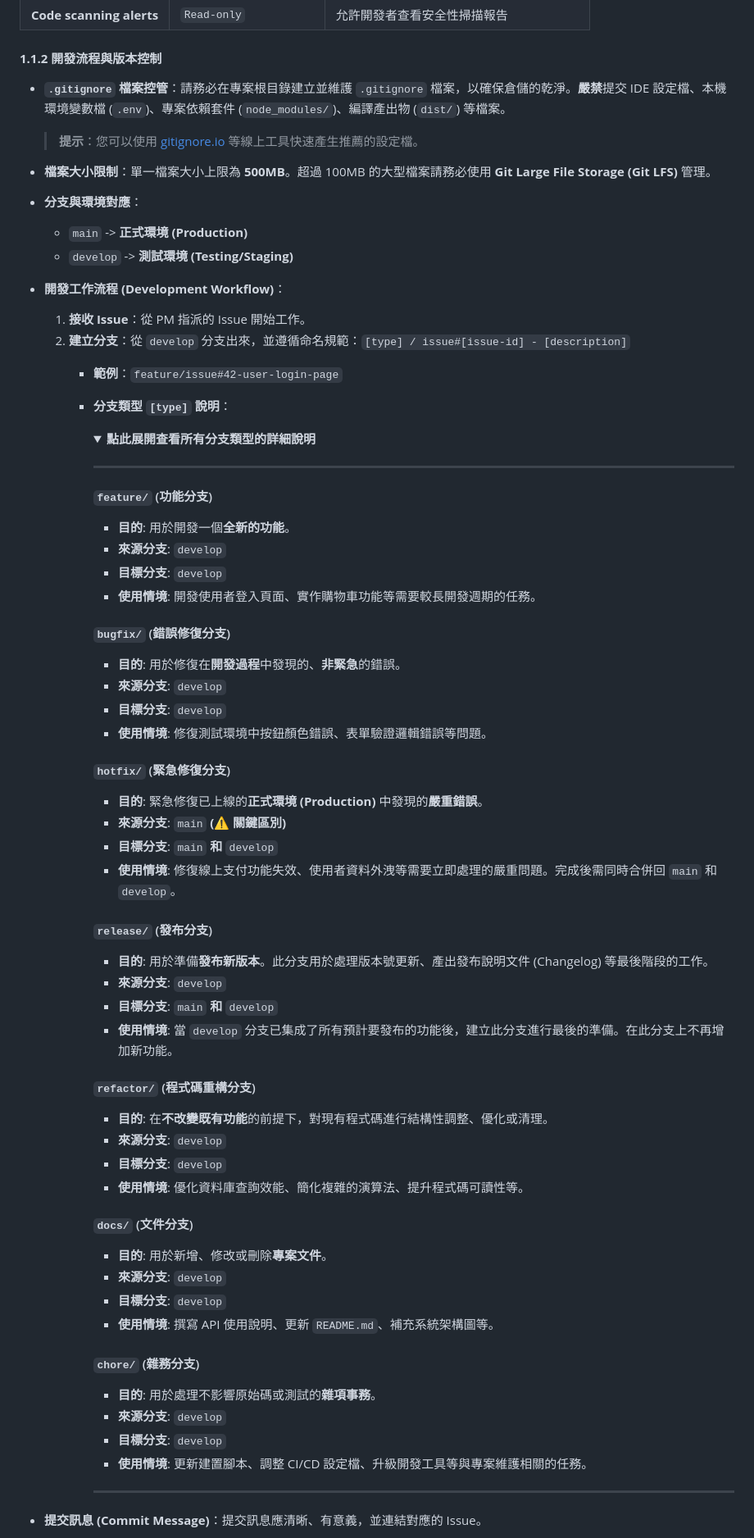
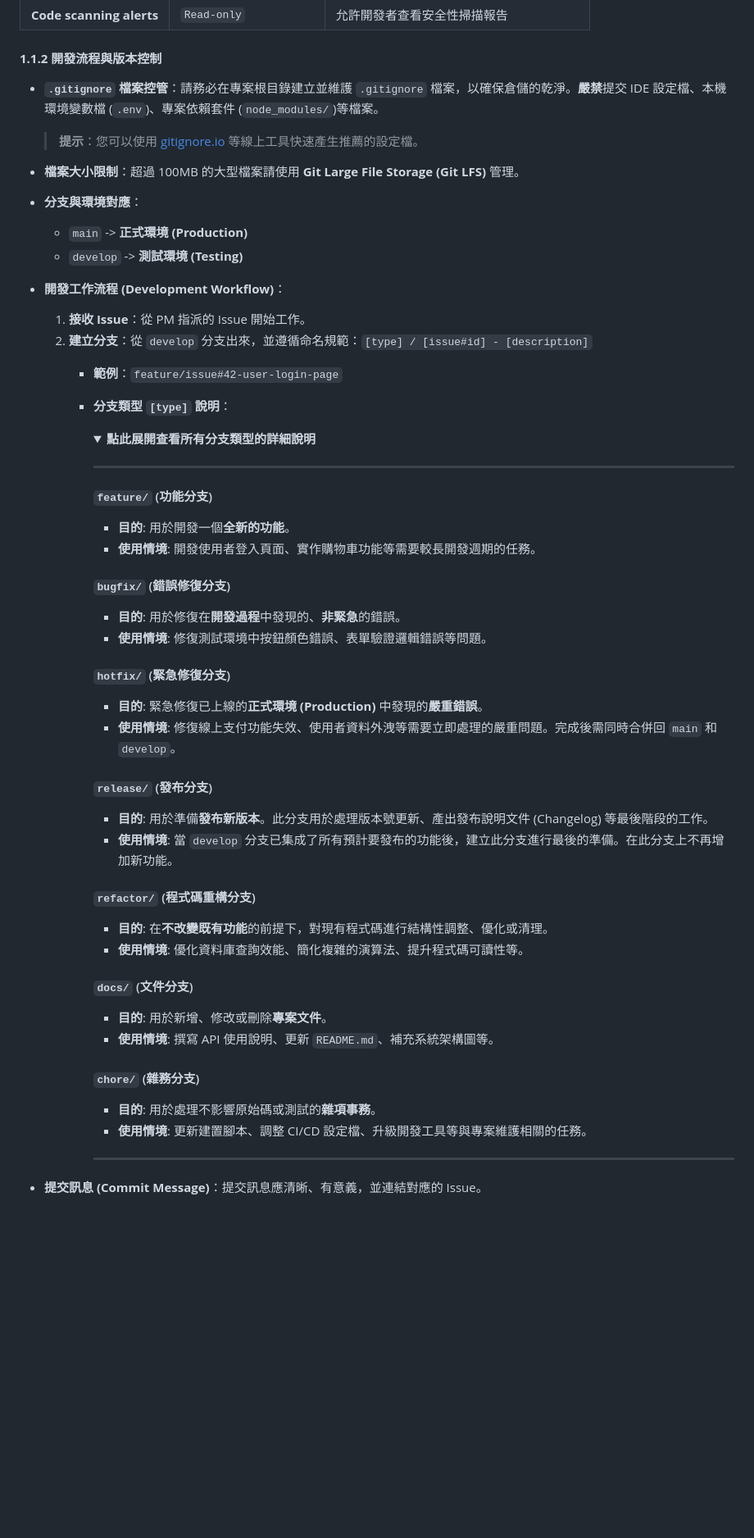
Before and after one commit to npac-ntch/ntch-center-website, a Markdown page: README.md, the part around the change printed below. Shown: that part at 82% size. Drawn GitHub-style; folded sections open; blank space fills up the shorter version.

Commit message:
docs: update readme

```diff
--- a/README.md
+++ b/README.md
@@ -46,18 +45,18 @@
 
 
 #### **1.1.2 開發流程與版本控制**
-- **`.gitignore` 檔案控管**：請務必在專案根目錄建立並維護 `.gitignore` 檔案，以確保倉儲的乾淨。**嚴禁**提交 IDE 設定檔、本機環境變數檔 (`.env`)、專案依賴套件 (`node_modules/`)、編譯產出物 (`dist/`) 等檔案。
+- **`.gitignore` 檔案控管**：請務必在專案根目錄建立並維護 `.gitignore` 檔案，以確保倉儲的乾淨。**嚴禁**提交 IDE 設定檔、本機環境變數檔 (`.env`)、專案依賴套件 (`node_modules/`)等檔案。
   > **提示**：您可以使用 [gitignore.io](https://www.toptal.com/developers/gitignore) 等線上工具快速產生推薦的設定檔。
 
-- **檔案大小限制**：單一檔案大小上限為 **500MB**。超過 100MB 的大型檔案請務必使用 **Git Large File Storage (Git LFS)** 管理。
+- **檔案大小限制**：超過 100MB 的大型檔案請使用 **Git Large File Storage (Git LFS)** 管理。
 
 - **分支與環境對應**：
     - `main` -> **正式環境 (Production)**
-    - `develop` -> **測試環境 (Testing/Staging)**
+    - `develop` -> **測試環境 (Testing)**
 
 - **開發工作流程 (Development Workflow)**：
     1. **接收 Issue**：從 PM 指派的 Issue 開始工作。
-    2. **建立分支**：從 `develop` 分支出來，並遵循命名規範：`[type] / issue#[issue-id] - [description]`
+    2. **建立分支**：從 `develop` 分支出來，並遵循命名規範：`[type] / [issue#id] - [description]`
         - **範例**：`feature/issue#42-user-login-page`
         - **分支類型 `[type]` 說明**：
           <details>
@@ -67,44 +66,30 @@
 
           #### `feature/` (功能分支)
             - **目的**: 用於開發一個**全新的功能**。
-            - **來源分支**: `develop`
-            - **目標分支**: `develop`
             - **使用情境**: 開發使用者登入頁面、實作購物車功能等需要較長開發週期的任務。
 
           #### `bugfix/` (錯誤修復分支)
             - **目的**: 用於修復在**開發過程**中發現的、**非緊急**的錯誤。
-            - **來源分支**: `develop`
-            - **目標分支**: `develop`
             - **使用情境**: 修復測試環境中按鈕顏色錯誤、表單驗證邏輯錯誤等問題。
 
           #### `hotfix/` (緊急修復分支)
             - **目的**: 緊急修復已上線的**正式環境 (Production)** 中發現的**嚴重錯誤**。
-            - **來源分支**: `main` **(⚠️ 關鍵區別)**
-            - **目標分支**: `main` **和** `develop`
             - **使用情境**: 修復線上支付功能失效、使用者資料外洩等需要立即處理的嚴重問題。完成後需同時合併回 `main` 和 `develop`。
 
           #### `release/` (發布分支)
             - **目的**: 用於準備**發布新版本**。此分支用於處理版本號更新、產出發布說明文件 (Changelog) 等最後階段的工作。
-            - **來源分支**: `develop`
-            - **目標分支**: `main` **和** `develop`
             - **使用情境**: 當 `develop` 分支已集成了所有預計要發布的功能後，建立此分支進行最後的準備。在此分支上不再增加新功能。
 
           #### `refactor/` (程式碼重構分支)
             - **目的**: 在**不改變既有功能**的前提下，對現有程式碼進行結構性調整、優化或清理。
-            - **來源分支**: `develop`
-            - **目標分支**: `develop`
             - **使用情境**: 優化資料庫查詢效能、簡化複雜的演算法、提升程式碼可讀性等。
 
           #### `docs/` (文件分支)
             - **目的**: 用於新增、修改或刪除**專案文件**。
-            - **來源分支**: `develop`
-            - **目標分支**: `develop`
             - **使用情境**: 撰寫 API 使用說明、更新 `README.md`、補充系統架構圖等。
 
           #### `chore/` (雜務分支)
             - **目的**: 用於處理不影響原始碼或測試的**雜項事務**。
-            - **來源分支**: `develop`
-            - **目標分支**: `develop`
             - **使用情境**: 更新建置腳本、調整 CI/CD 設定檔、升級開發工具等與專案維護相關的任務。
 
             ---
```
Also changed, not shown: other parts of README.md (+4 -5 lines).
